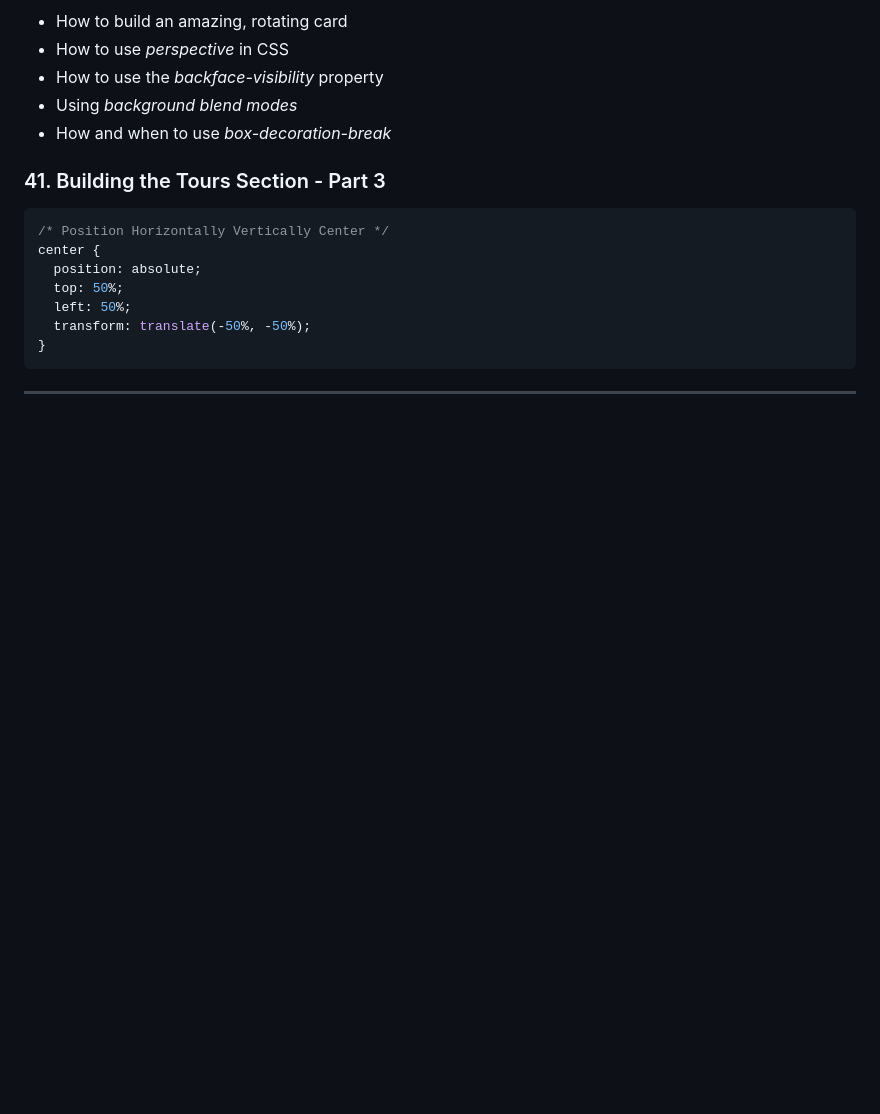
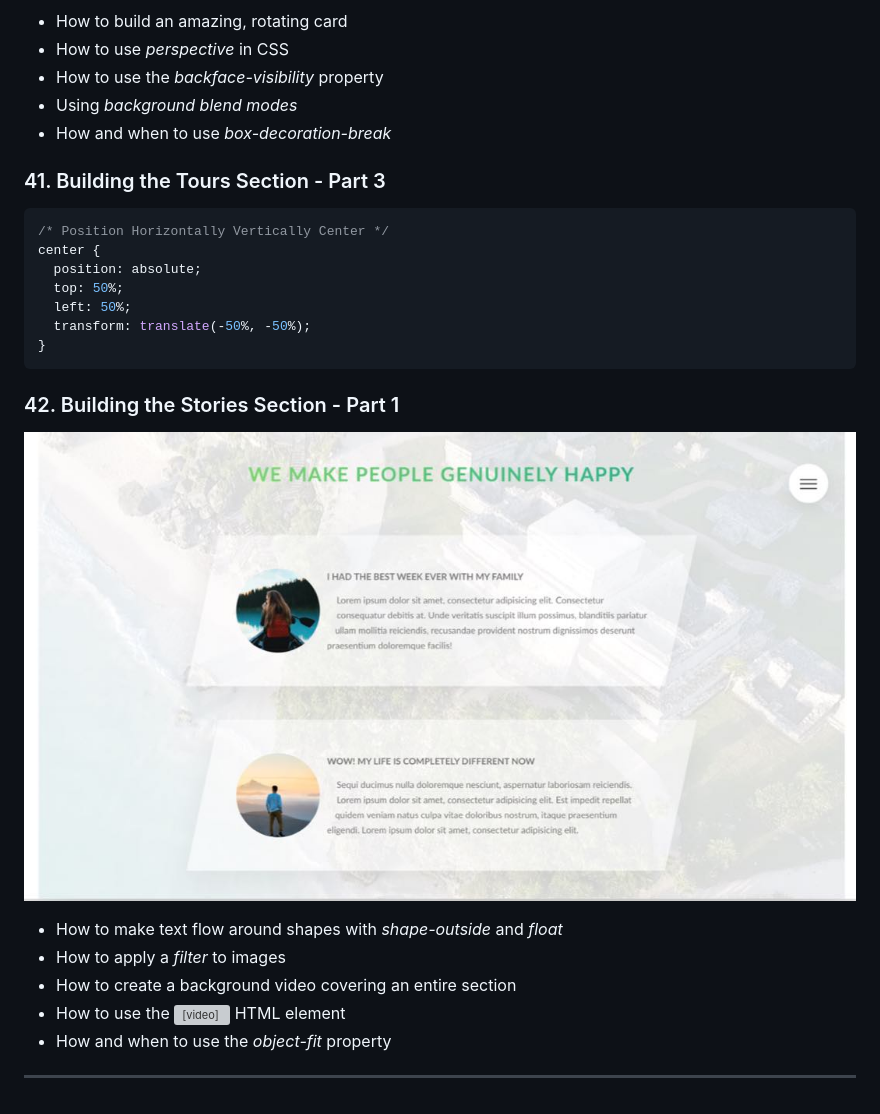
Before and after one commit to pcsmomo/advanced-css, a Markdown page: README.md, the part around the change. Rendered like a GitHub page; pictures changed too: resources/images/42.jpg (added); blank space fills up the shorter version; grey boxes are pictures that could not be loaded.

Commit message:
42. Building the Stories Section - Part 1

````diff
--- a/README.md
+++ b/README.md
@@ -167,6 +167,16 @@ center {
 }
 ```
 
+### 42. Building the Stories Section - Part 1
+
+![stories section](./resources/images/42.jpg)
+
+- How to make text flow around shapes with _shape-outside_ and _float_
+- How to apply a _filter_ to images
+- How to create a background video covering an entire section
+- How to use the <video> HTML element
+- How and when to use the _object-fit_ property
+
 </details>
 
 ---
````
Also changed, not shown: 5 other files.
